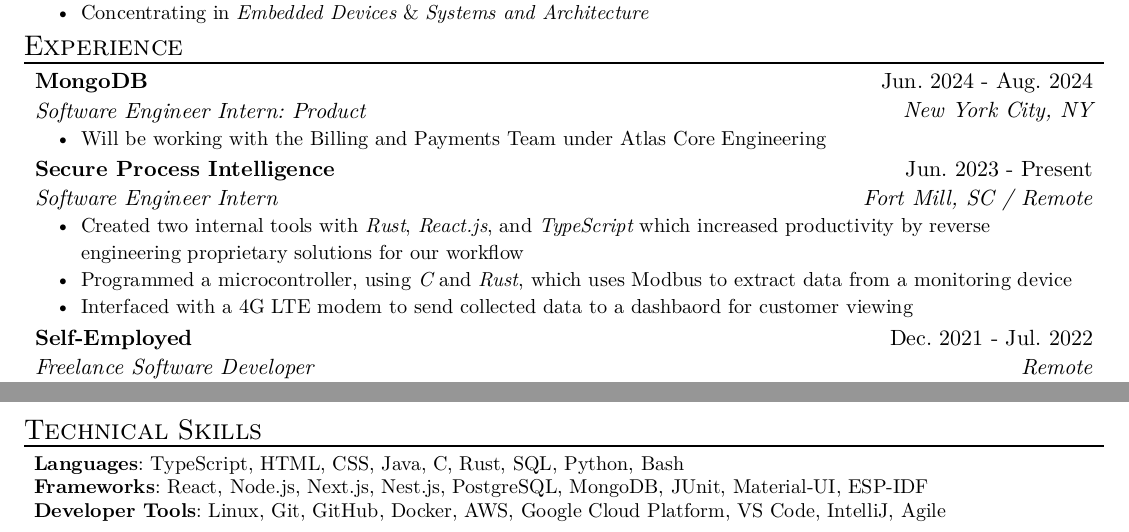
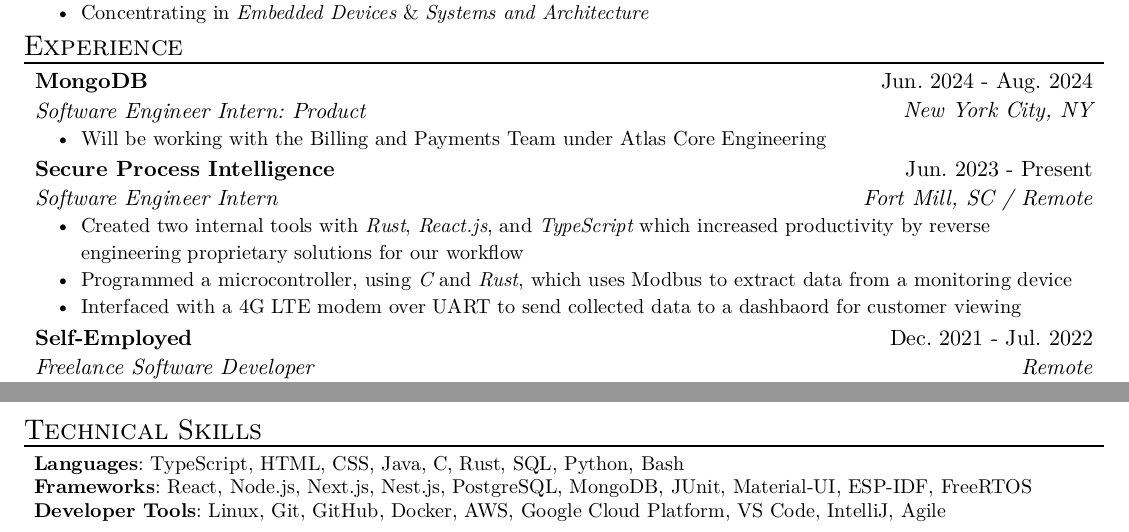
Before and after one commit to tsar-boomba/resume, a Typst document (resume.typ): two parts of the page, joined at a grey line, cut so that both start at the same text. The pictures show the PDF file resume.pdf that the author committed with the source.

Commit message:
add FreeRTOS and UART keyword

```diff
--- a/resume.typ
+++ b/resume.typ
@@ -37,7 +37,7 @@
     workflow],
   [Programmed a microcontroller, using _C_ and _Rust_, which uses Modbus to extract
     data from a monitoring device],
-  [Interfaced with a 4G LTE modem to send collected data to a dashbaord for customer viewing]
+  [Interfaced with a 4G LTE modem over UART to send collected data to a dashbaord for customer viewing]
 )
 #exp_item(
   name: "Self-Employed",
@@ -103,7 +103,7 @@
 )
 #skill_item(
   category: "Frameworks",
-  skills: "React, Node.js, Next.js, Nest.js, PostgreSQL, MongoDB, JUnit, Material-UI, ESP-IDF",
+  skills: "React, Node.js, Next.js, Nest.js, PostgreSQL, MongoDB, JUnit, Material-UI, ESP-IDF, FreeRTOS",
 )
 #skill_item(
   category: "Developer Tools",
```
Also changed, not shown: resume.pdf.
